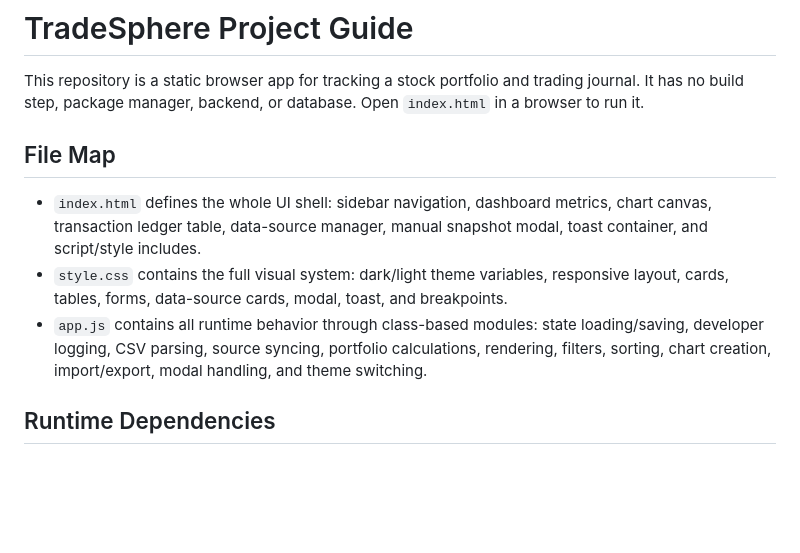
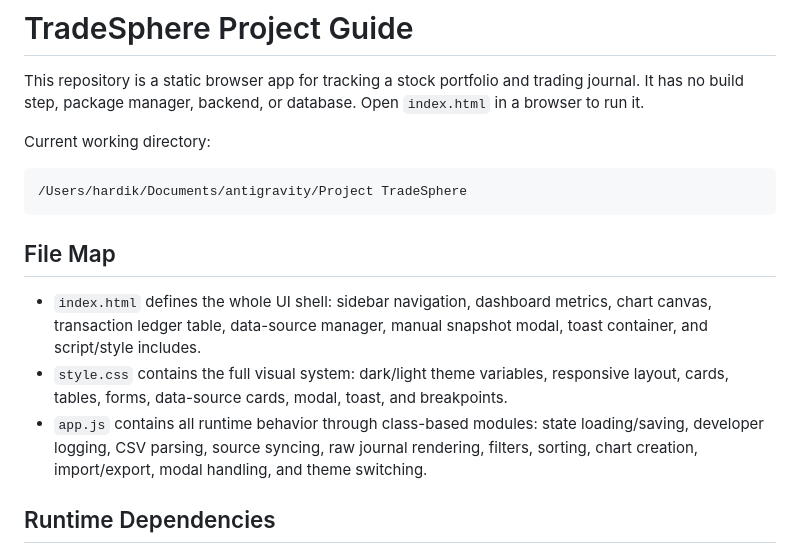
Before and after one commit to Hardik11794/Project-TradeSphere, a Markdown page: AGENTS.md, the part around one of its changes. GitHub-like rendering; blank space fills up the shorter version.

````diff
--- a/AGENTS.md
+++ b/AGENTS.md
@@ -1,12 +1,18 @@
 # TradeSphere Project Guide
 
 This repository is a static browser app for tracking a stock portfolio and trading journal. It has no build step, package manager, backend, or database. Open `index.html` in a browser to run it.
+
+Current working directory:
+
+```text
+/Users/hardik/Documents/antigravity/Project TradeSphere
+```
 
 ## File Map
 
 - `index.html` defines the whole UI shell: sidebar navigation, dashboard metrics, chart canvas, transaction ledger table, data-source manager, manual snapshot modal, toast container, and script/style includes.
 - `style.css` contains the full visual system: dark/light theme variables, responsive layout, cards, tables, forms, data-source cards, modal, toast, and breakpoints.
-- `app.js` contains all runtime behavior through class-based modules: state loading/saving, developer logging, CSV parsing, source syncing, portfolio calculations, rendering, filters, sorting, chart creation, import/export, modal handling, and theme switching.
+- `app.js` contains all runtime behavior through class-based modules: state loading/saving, developer logging, CSV parsing, source syncing, raw journal rendering, filters, sorting, chart creation, import/export, modal handling, and theme switching.
 
 ## Runtime Dependencies
 
````
Also changed, not shown: other parts of AGENTS.md (+44 -43 lines).
